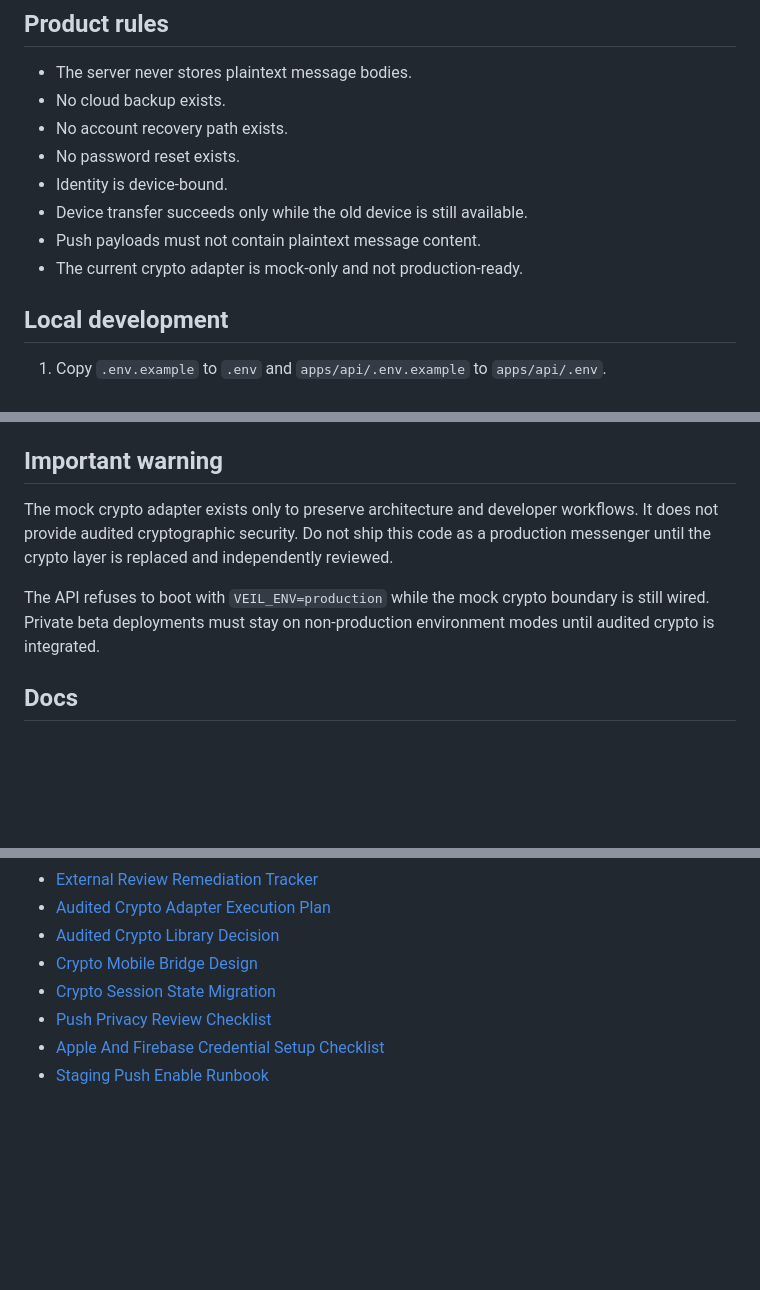
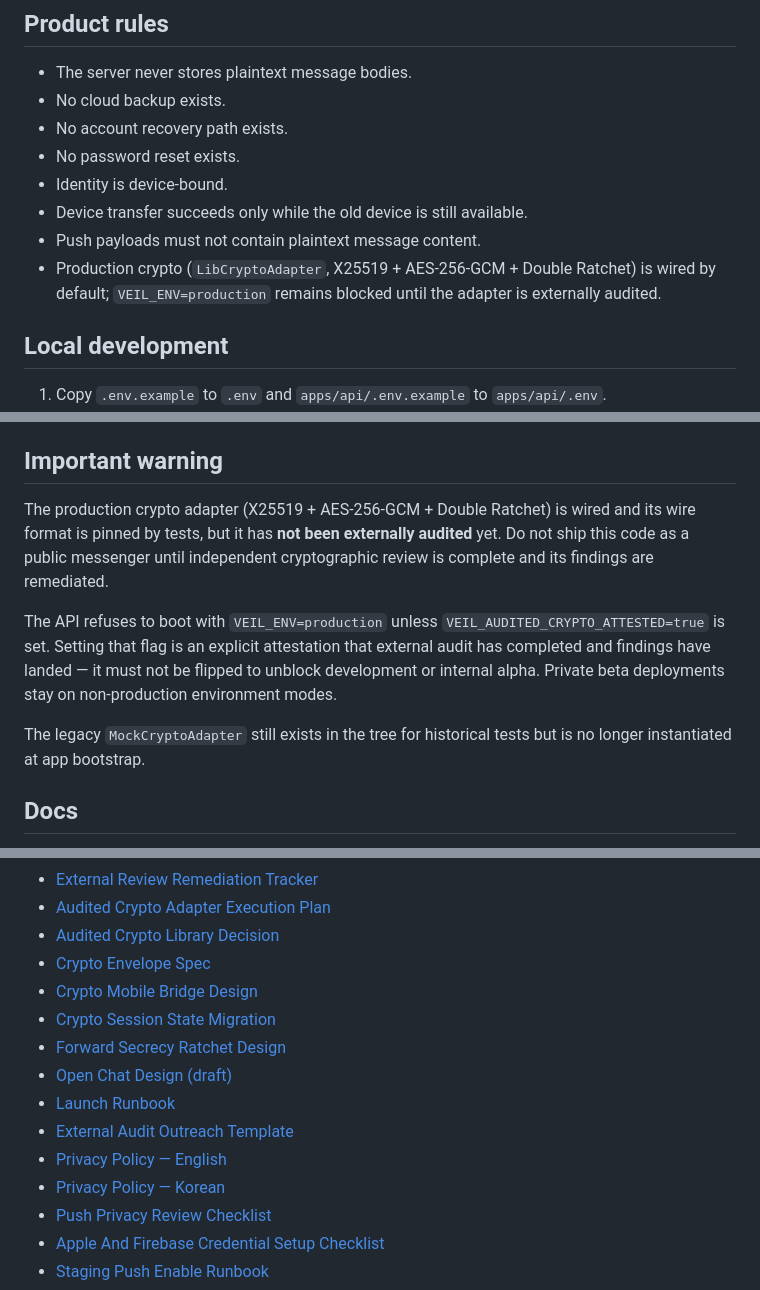
Before and after one commit to pppaal/Veil, a Markdown page: README.md, 3 parts joined by grey strips. Drawn GitHub-style; blank space fills up the shorter version.

```diff
--- a/README.md
+++ b/README.md
@@ -23,7 +23,7 @@ Primary product line:
 - Identity is device-bound.
 - Device transfer succeeds only while the old device is still available.
 - Push payloads must not contain plaintext message content.
-- The current crypto adapter is mock-only and not production-ready.
+- Production crypto (`LibCryptoAdapter`, X25519 + AES-256-GCM + Double Ratchet) is wired by default; `VEIL_ENV=production` remains blocked until the adapter is externally audited.
 
 ## Local development
 
@@ -149,9 +158,11 @@ For Android emulators, use `10.0.2.2` instead of `localhost`.
 
 ## Important warning
 
-The mock crypto adapter exists only to preserve architecture and developer workflows. It does not provide audited cryptographic security. Do not ship this code as a production messenger until the crypto layer is replaced and independently reviewed.
+The production crypto adapter (X25519 + AES-256-GCM + Double Ratchet) is wired and its wire format is pinned by tests, but it has **not been externally audited** yet. Do not ship this code as a public messenger until independent cryptographic review is complete and its findings are remediated.
 
-The API refuses to boot with `VEIL_ENV=production` while the mock crypto boundary is still wired. Private beta deployments must stay on non-production environment modes until audited crypto is integrated.
+The API refuses to boot with `VEIL_ENV=production` unless `VEIL_AUDITED_CRYPTO_ATTESTED=true` is set. Setting that flag is an explicit attestation that external audit has completed and findings have landed — it must not be flipped to unblock development or internal alpha. Private beta deployments stay on non-production environment modes.
+
+The legacy `MockCryptoAdapter` still exists in the tree for historical tests but is no longer instantiated at app bootstrap.
 
 ## Docs
 
@@ -183,8 +194,15 @@ The API refuses to boot with `VEIL_ENV=production` while the mock crypto boundar
 - [External Review Remediation Tracker](docs/external-review-remediation-tracker.md)
 - [Audited Crypto Adapter Execution Plan](docs/audited-crypto-adapter-execution.md)
 - [Audited Crypto Library Decision](docs/audited-crypto-library-decision.md)
+- [Crypto Envelope Spec](docs/crypto-envelope-spec.md)
 - [Crypto Mobile Bridge Design](docs/crypto-mobile-bridge-design.md)
 - [Crypto Session State Migration](docs/crypto-session-state-migration.md)
+- [Forward Secrecy Ratchet Design](docs/forward-secrecy-ratchet-design.md)
+- [Open Chat Design (draft)](docs/open-chat-design.md)
+- [Launch Runbook](docs/launch-runbook.md)
+- [External Audit Outreach Template](docs/external-audit-outreach-template.md)
+- [Privacy Policy — English](docs/privacy-policy-en.md)
+- [Privacy Policy — Korean](docs/privacy-policy-ko.md)
 - [Push Privacy Review Checklist](docs/push-privacy-review-checklist.md)
 - [Apple And Firebase Credential Setup Checklist](docs/apple-firebase-credential-setup-checklist.md)
 - [Staging Push Enable Runbook](docs/staging-push-enable-runbook.md)
```
Also changed, not shown: other parts of README.md (+22 -13 lines).
